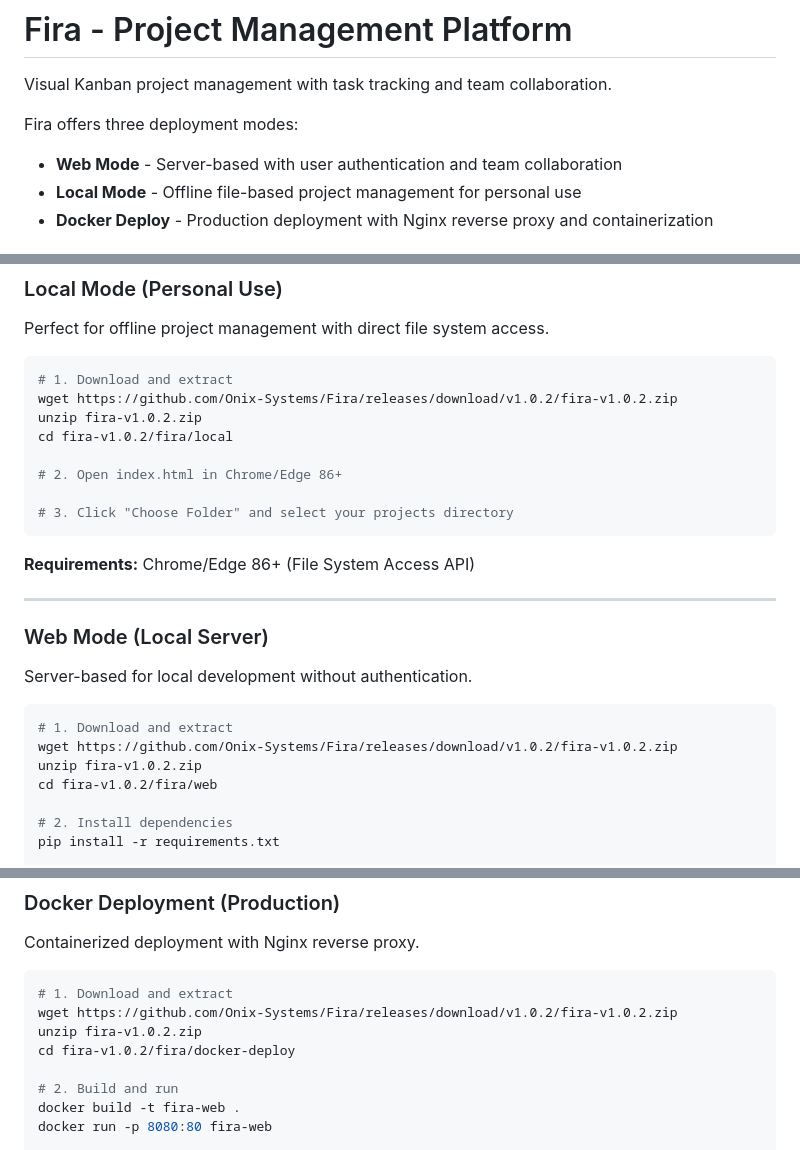
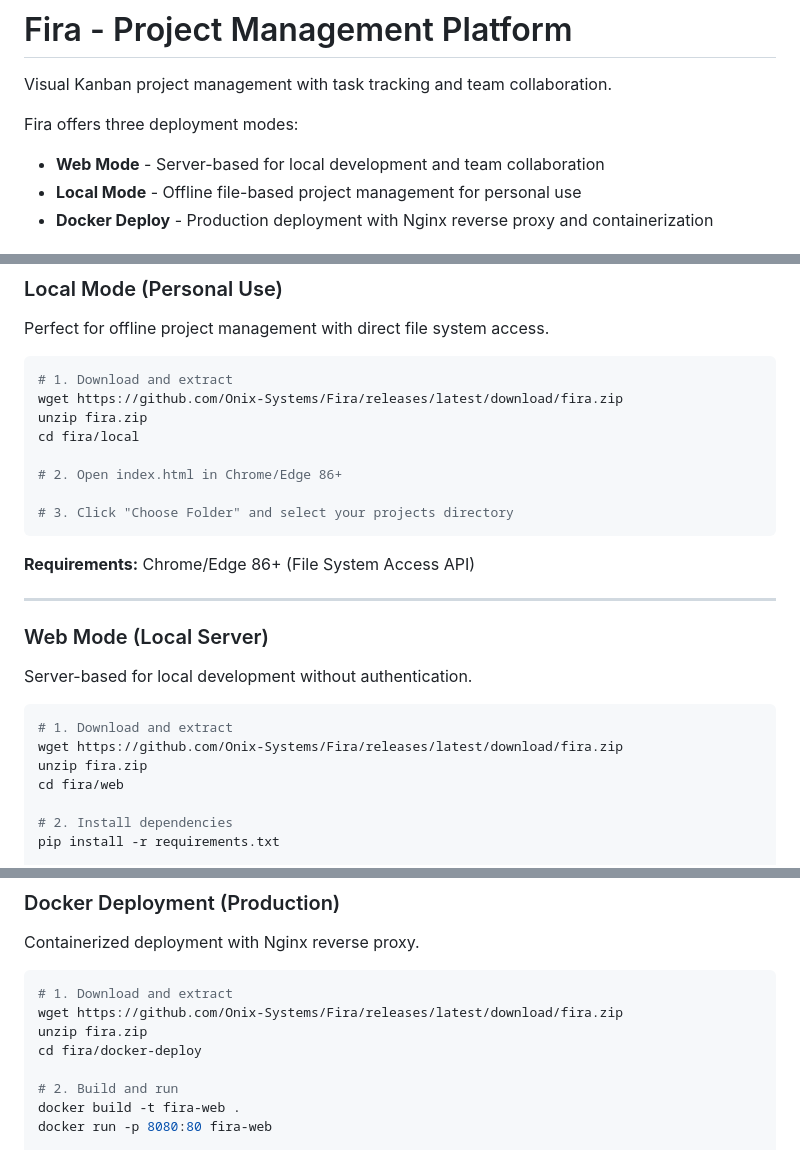
Before and after one commit to Onix-Systems/Fira, a Markdown page: README.md, 3 parts joined by grey strips. Drawn GitHub-style.

Commit message:
docs: update README

````diff
--- a/README.md
+++ b/README.md
@@ -7,7 +7,7 @@
 Visual Kanban project management with task tracking and team collaboration.
 
 Fira offers three deployment modes:
-- **Web Mode** - Server-based with user authentication and team collaboration
+- **Web Mode** - Server-based for local development and team collaboration
 - **Local Mode** - Offline file-based project management for personal use
 - **Docker Deploy** - Production deployment with Nginx reverse proxy and containerization
 
@@ -41,9 +41,9 @@ Perfect for offline project management with direct file system access.
 
 ```bash
 # 1. Download and extract
-wget https://github.com/Onix-Systems/Fira/releases/download/v1.0.2/fira-v1.0.2.zip
-unzip fira-v1.0.2.zip
-cd fira-v1.0.2/fira/local
+wget https://github.com/Onix-Systems/Fira/releases/latest/download/fira.zip
+unzip fira.zip
+cd fira/local
 
 # 2. Open index.html in Chrome/Edge 86+
 
@@ -60,9 +60,9 @@ Server-based for local development without authentication.
 
 ```bash
 # 1. Download and extract
-wget https://github.com/Onix-Systems/Fira/releases/download/v1.0.2/fira-v1.0.2.zip
-unzip fira-v1.0.2.zip
-cd fira-v1.0.2/fira/web
+wget https://github.com/Onix-Systems/Fira/releases/latest/download/fira.zip
+unzip fira.zip
+cd fira/web
 
 # 2. Install dependencies
 pip install -r requirements.txt
@@ -86,9 +86,9 @@ Containerized deployment with Nginx reverse proxy.
 
 ```bash
 # 1. Download and extract
-wget https://github.com/Onix-Systems/Fira/releases/download/v1.0.2/fira-v1.0.2.zip
-unzip fira-v1.0.2.zip
-cd fira-v1.0.2/fira/docker-deploy
+wget https://github.com/Onix-Systems/Fira/releases/latest/download/fira.zip
+unzip fira.zip
+cd fira/docker-deploy
 
 # 2. Build and run
 docker build -t fira-web .
````
